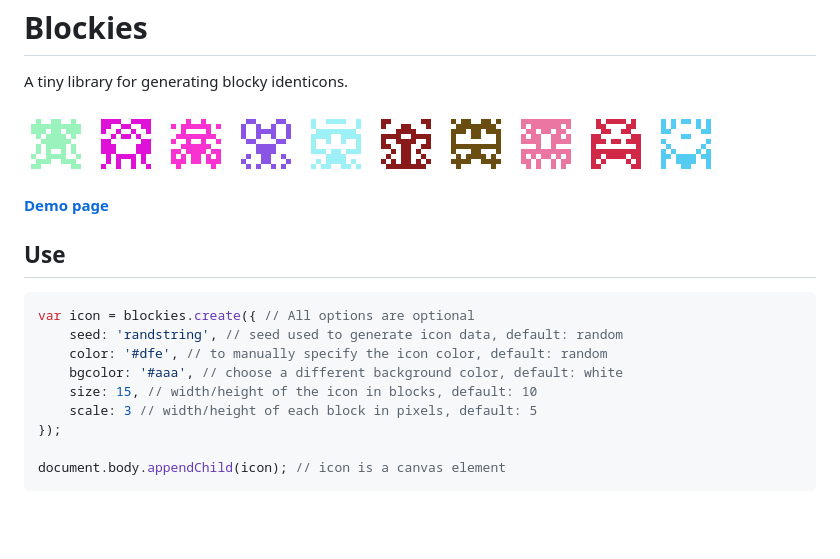
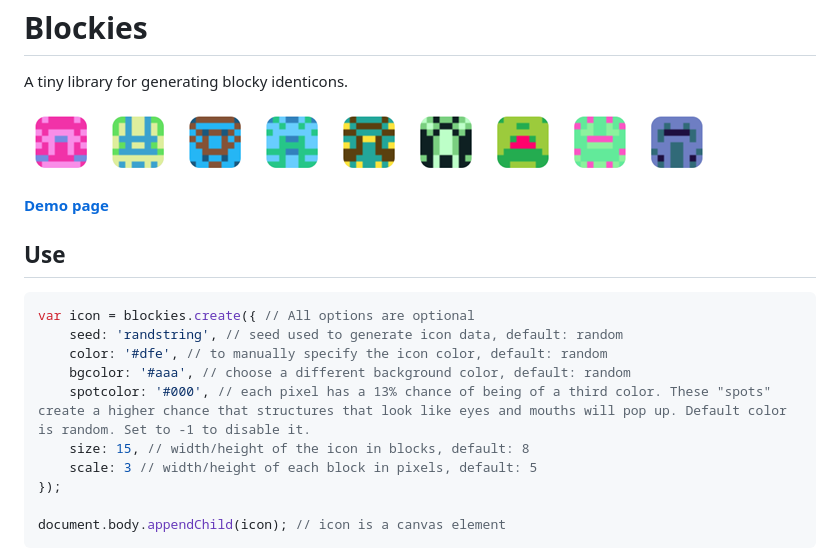
Before and after one commit to download13/blockies, a Markdown page: README.md, the part around the change. Drawn GitHub-style; pictures changed too: sample.png; blank space fills up the shorter version.

Commit message:
Updated readme and defaults

```diff
--- a/README.md
+++ b/README.md
@@ -14,8 +14,9 @@ Use
 var icon = blockies.create({ // All options are optional
     seed: 'randstring', // seed used to generate icon data, default: random
     color: '#dfe', // to manually specify the icon color, default: random
-    bgcolor: '#aaa', // choose a different background color, default: white
-    size: 15, // width/height of the icon in blocks, default: 10
+    bgcolor: '#aaa', // choose a different background color, default: random
+    spotcolor: '#000', // each pixel has a 13% chance of being of a third color. These "spots" create a higher chance that structures that look like eyes and mouths will pop up. Default color is random. Set to -1 to disable it.
+    size: 15, // width/height of the icon in blocks, default: 8
     scale: 3 // width/height of each block in pixels, default: 5
 });
 
```
Also changed, not shown: 2 other files.
